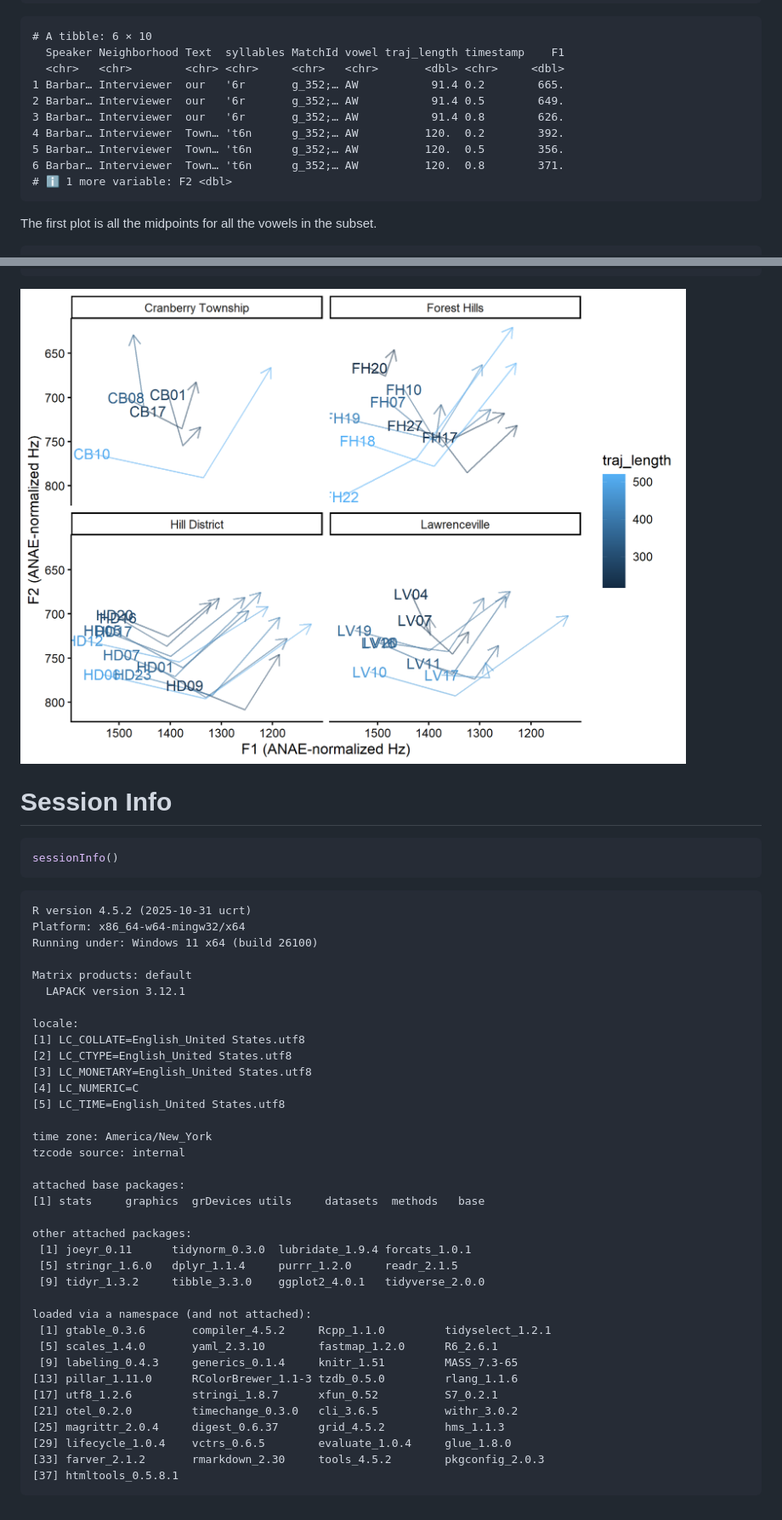
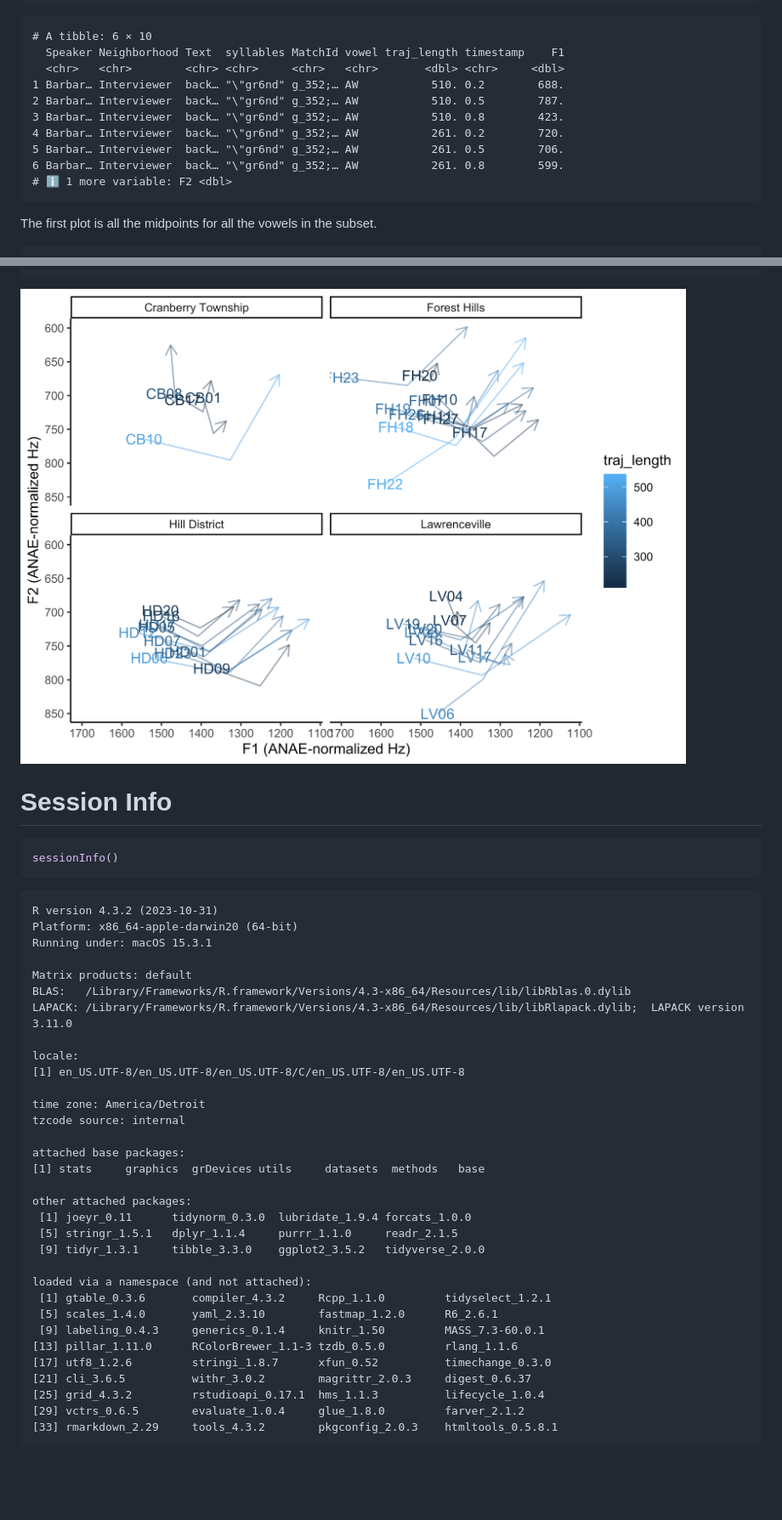
Before and after one commit to jackrechsteiner/introducing-APLS-case-study, a Markdown page: IntrotoAPLSCaseStudy.md, 2 parts joined by grey strips. Shown at 85% size. GitHub-like rendering; pictures changed too: Images/trajectories_by_neighborhood-1.png; blank space fills up the shorter version.

Commit message:
Updating case study files with data from improved search string

````diff
--- a/IntrotoAPLSCaseStudy.md
+++ b/IntrotoAPLSCaseStudy.md
@@ -201,12 +201,12 @@ vowel_data_longer |>
     # A tibble: 6 × 10
       Speaker Neighborhood Text  syllables MatchId vowel traj_length timestamp    F1
       <chr>   <chr>        <chr> <chr>     <chr>   <chr>       <dbl> <chr>     <dbl>
-    1 Barbar… Interviewer  our   '6r       g_352;… AW           91.4 0.2        665.
-    2 Barbar… Interviewer  our   '6r       g_352;… AW           91.4 0.5        649.
-    3 Barbar… Interviewer  our   '6r       g_352;… AW           91.4 0.8        626.
-    4 Barbar… Interviewer  Town… 't6n      g_352;… AW          120.  0.2        392.
-    5 Barbar… Interviewer  Town… 't6n      g_352;… AW          120.  0.5        356.
-    6 Barbar… Interviewer  Town… 't6n      g_352;… AW          120.  0.8        371.
+    1 Barbar… Interviewer  back… "\"gr6nd" g_352;… AW           510. 0.2        688.
+    2 Barbar… Interviewer  back… "\"gr6nd" g_352;… AW           510. 0.5        787.
+    3 Barbar… Interviewer  back… "\"gr6nd" g_352;… AW           510. 0.8        423.
+    4 Barbar… Interviewer  back… "\"gr6nd" g_352;… AW           261. 0.2        720.
+    5 Barbar… Interviewer  back… "\"gr6nd" g_352;… AW           261. 0.5        706.
+    6 Barbar… Interviewer  back… "\"gr6nd" g_352;… AW           261. 0.8        599.
     # ℹ 1 more variable: F2 <dbl>
 
 The first plot is all the midpoints for all the vowels in the subset.
@@ -321,39 +321,35 @@ vowel_data_means |>
 sessionInfo()
 ```
 
-    R version 4.5.2 (2025-10-31 ucrt)
-    Platform: x86_64-w64-mingw32/x64
-    Running under: Windows 11 x64 (build 26100)
+    R version 4.3.2 (2023-10-31)
+    Platform: x86_64-apple-darwin20 (64-bit)
+    Running under: macOS 15.3.1
 
     Matrix products: default
-      LAPACK version 3.12.1
+    BLAS:   /Library/Frameworks/R.framework/Versions/4.3-x86_64/Resources/lib/libRblas.0.dylib
+    LAPACK: /Library/Frameworks/R.framework/Versions/4.3-x86_64/Resources/lib/libRlapack.dylib;  LAPACK version 3.11.0
 
     locale:
-    [1] LC_COLLATE=English_United States.utf8
-    [2] LC_CTYPE=English_United States.utf8
-    [3] LC_MONETARY=English_United States.utf8
-    [4] LC_NUMERIC=C
-    [5] LC_TIME=English_United States.utf8
+    [1] en_US.UTF-8/en_US.UTF-8/en_US.UTF-8/C/en_US.UTF-8/en_US.UTF-8
 
-    time zone: America/New_York
+    time zone: America/Detroit
     tzcode source: internal
 
     attached base packages:
     [1] stats     graphics  grDevices utils     datasets  methods   base
 
     other attached packages:
-     [1] joeyr_0.11      tidynorm_0.3.0  lubridate_1.9.4 forcats_1.0.1
-     [5] stringr_1.6.0   dplyr_1.1.4     purrr_1.2.0     readr_2.1.5
-     [9] tidyr_1.3.2     tibble_3.3.0    ggplot2_4.0.1   tidyverse_2.0.0
+     [1] joeyr_0.11      tidynorm_0.3.0  lubridate_1.9.4 forcats_1.0.0
+     [5] stringr_1.5.1   dplyr_1.1.4     purrr_1.1.0     readr_2.1.5
+     [9] tidyr_1.3.1     tibble_3.3.0    ggplot2_3.5.2   tidyverse_2.0.0
 
     loaded via a namespace (and not attached):
-     [1] gtable_0.3.6       compiler_4.5.2     Rcpp_1.1.0         tidyselect_1.2.1
+     [1] gtable_0.3.6       compiler_4.3.2     Rcpp_1.1.0         tidyselect_1.2.1
      [5] scales_1.4.0       yaml_2.3.10        fastmap_1.2.0      R6_2.6.1
-     [9] labeling_0.4.3     generics_0.1.4     knitr_1.51         MASS_7.3-65
+     [9] labeling_0.4.3     generics_0.1.4     knitr_1.50         MASS_7.3-60.0.1
     [13] pillar_1.11.0      RColorBrewer_1.1-3 tzdb_0.5.0         rlang_1.1.6
-    [17] utf8_1.2.6         stringi_1.8.7      xfun_0.52          S7_0.2.1
-    [21] otel_0.2.0         timechange_0.3.0   cli_3.6.5          withr_3.0.2
-    [25] magrittr_2.0.4     digest_0.6.37      grid_4.5.2         hms_1.1.3
-    [29] lifecycle_1.0.4    vctrs_0.6.5        evaluate_1.0.4     glue_1.8.0
-    [33] farver_2.1.2       rmarkdown_2.30     tools_4.5.2        pkgconfig_2.0.3
-    [37] htmltools_0.5.8.1
+    [17] utf8_1.2.6         stringi_1.8.7      xfun_0.52          timechange_0.3.0
+    [21] cli_3.6.5          withr_3.0.2        magrittr_2.0.3     digest_0.6.37
+    [25] grid_4.3.2         rstudioapi_0.17.1  hms_1.1.3          lifecycle_1.0.4
+    [29] vctrs_0.6.5        evaluate_1.0.4     glue_1.8.0         farver_2.1.2
+    [33] rmarkdown_2.29     tools_4.3.2        pkgconfig_2.0.3    htmltools_0.5.8.1
````
Also changed, not shown: other parts of IntrotoAPLSCaseStudy.md (+72 -72 lines), 7 other files.
